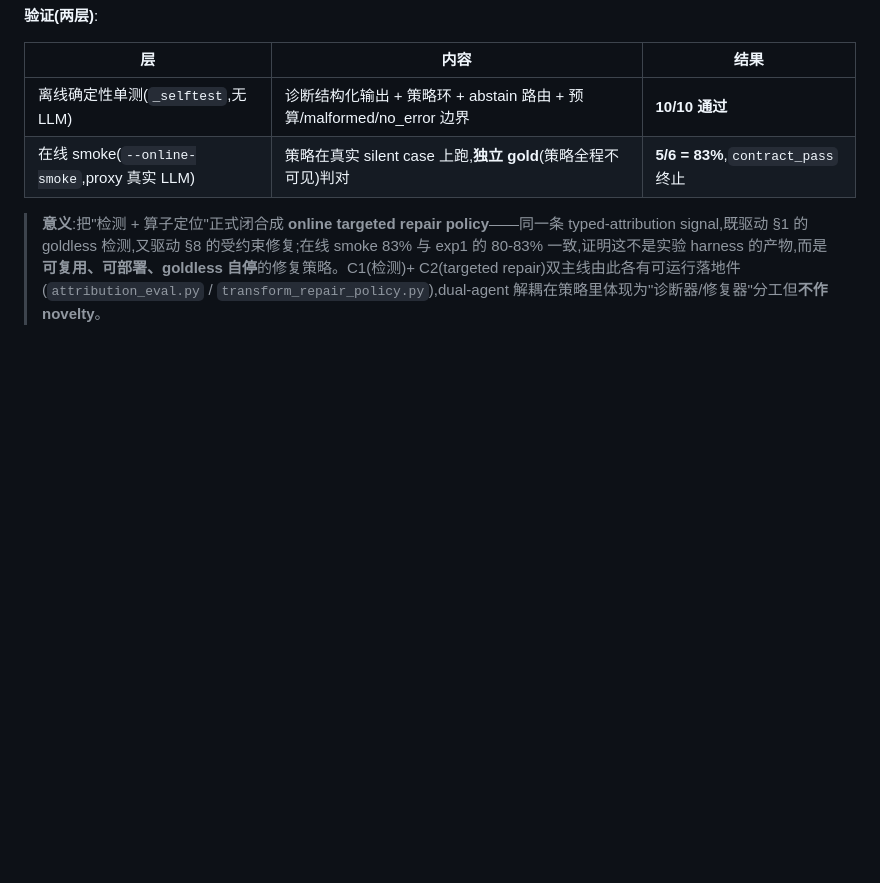
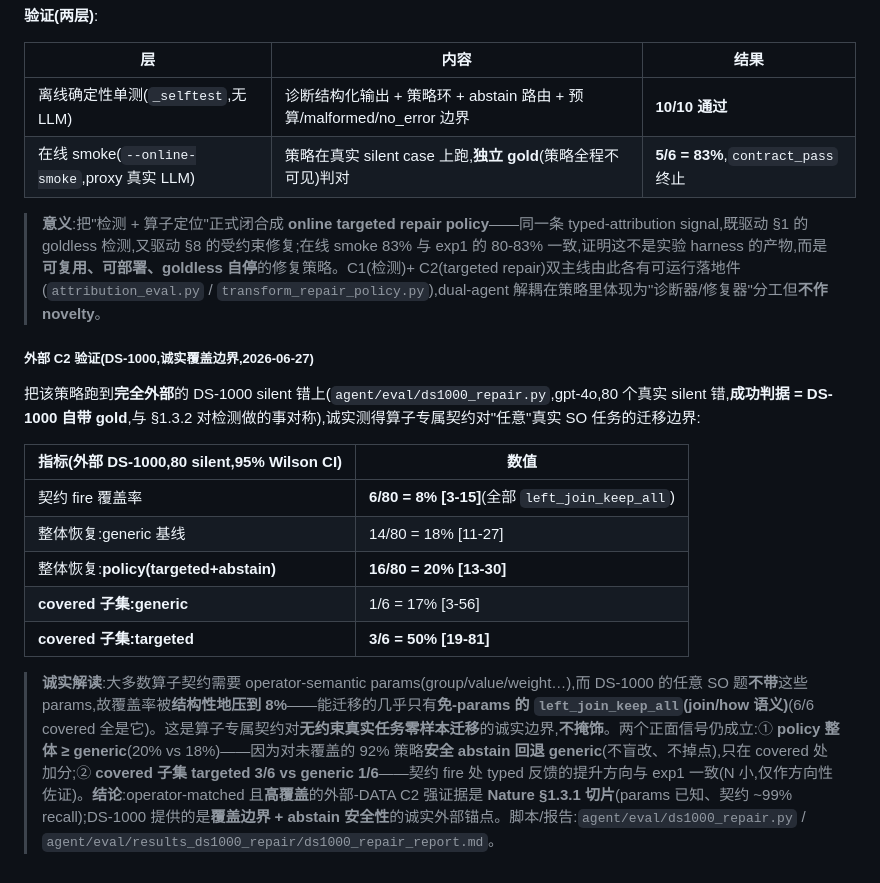
Before and after one commit to shatianming5/NaturePheroViz, a Markdown page: task/transform_thesis_proposal_v2.md, the part around the change. Drawn GitHub-style; blank space fills up the shorter version.

Commit message:
外部 C2 验证(DS-1000,N=80):诚实覆盖边界 + covered 子集 targeted lift
把在线定向修复策略跑到完全外部的 DS-1000 silent 错(gpt-4o,80 真实 silent,
成功判据=DS-1000 自带 gold),与 §1.3.2 对检测的外部验证对称:
- 契约 fire 覆盖率 6/80 = 8% [3-15](全 left_join_keep_all)——多数算子契约需
  operator params,DS-1000 任意 SO 题不带,故覆盖被结构性压低;诚实边界不掩饰
- 整体恢复:policy 16/80=20% ≥ generic 14/80=18%(未覆盖 92% 安全 abstain→generic)
- covered 子集:targeted 3/6=50% vs generic 1/6=17%,方向与 exp1 一致(N 小)
- 结论:operator-matched 高覆盖的外部 C2 强证据是 Nature §1.3.1(params 已知、
  ~99% recall);DS-1000 提供覆盖边界 + abstain 安全性的诚实锚点

写入 proposal §8.7「外部 C2 验证」子节。崩溃修复(重名列)已在 2bd86dc 提交,
本轮 80 silent 全程 0 SKIP / 0 Traceback,坐实健壮性。

Co-authored-by: Copilot <223556219+Copilot@users.noreply.github.com>

```diff
--- a/task/transform_thesis_proposal_v2.md
+++ b/task/transform_thesis_proposal_v2.md
@@ -430,3 +430,17 @@ exp1 证明了"typed attribution 反馈 → 受约束修复"有效,但那套逻
 | 在线 smoke(`--online-smoke`,proxy 真实 LLM) | 策略在真实 silent case 上跑,**独立 gold**(策略全程不可见)判对 | **5/6 = 83%**,`contract_pass` 终止 |
 
 > **意义**:把"检测 + 算子定位"正式闭合成 **online targeted repair policy**——同一条 typed-attribution signal,既驱动 §1 的 goldless 检测,又驱动 §8 的受约束修复;在线 smoke 83% 与 exp1 的 80-83% 一致,证明这不是实验 harness 的产物,而是**可复用、可部署、goldless 自停**的修复策略。C1(检测)+ C2(targeted repair)双主线由此各有可运行落地件(`attribution_eval.py` / `transform_repair_policy.py`),dual-agent 解耦在策略里体现为"诊断器/修复器"分工但**不作 novelty**。
+
+##### 外部 C2 验证(DS-1000,诚实覆盖边界,2026-06-27)
+
+把该策略跑到**完全外部**的 DS-1000 silent 错上(`agent/eval/ds1000_repair.py`,gpt-4o,80 个真实 silent 错,**成功判据 = DS-1000 自带 gold**,与 §1.3.2 对检测做的事对称),诚实测得算子专属契约对"任意"真实 SO 任务的迁移边界:
+
+| 指标(外部 DS-1000,80 silent,95% Wilson CI) | 数值 |
+|---|---|
+| 契约 fire 覆盖率 | **6/80 = 8% [3-15]**(全部 `left_join_keep_all`) |
+| 整体恢复:generic 基线 | 14/80 = 18% [11-27] |
+| 整体恢复:**policy(targeted+abstain)** | **16/80 = 20% [13-30]** |
+| **covered 子集:generic** | 1/6 = 17% [3-56] |
+| **covered 子集:targeted** | **3/6 = 50% [19-81]** |
+
+> **诚实解读**:大多数算子契约需要 operator-semantic params(group/value/weight…),而 DS-1000 的任意 SO 题**不带**这些 params,故覆盖率被**结构性地压到 8%**——能迁移的几乎只有**免-params 的 `left_join_keep_all`(join/how 语义)**(6/6 covered 全是它)。这是算子专属契约对**无约束真实任务零样本迁移**的诚实边界,**不掩饰**。两个正面信号仍成立:① **policy 整体 ≥ generic**(20% vs 18%)——因为对未覆盖的 92% 策略**安全 abstain 回退 generic**(不盲改、不掉点),只在 covered 处加分;② **covered 子集 targeted 3/6 vs generic 1/6**——契约 fire 处 typed 反馈的提升方向与 exp1 一致(N 小,仅作方向性佐证)。**结论**:operator-matched 且**高覆盖**的外部-DATA C2 强证据是 **Nature §1.3.1 切片**(params 已知、契约 ~99% recall);DS-1000 提供的是**覆盖边界 + abstain 安全性**的诚实外部锚点。脚本/报告:`agent/eval/ds1000_repair.py` / `agent/eval/results_ds1000_repair/ds1000_repair_report.md`。
```
Also changed, not shown: 1 other file.
